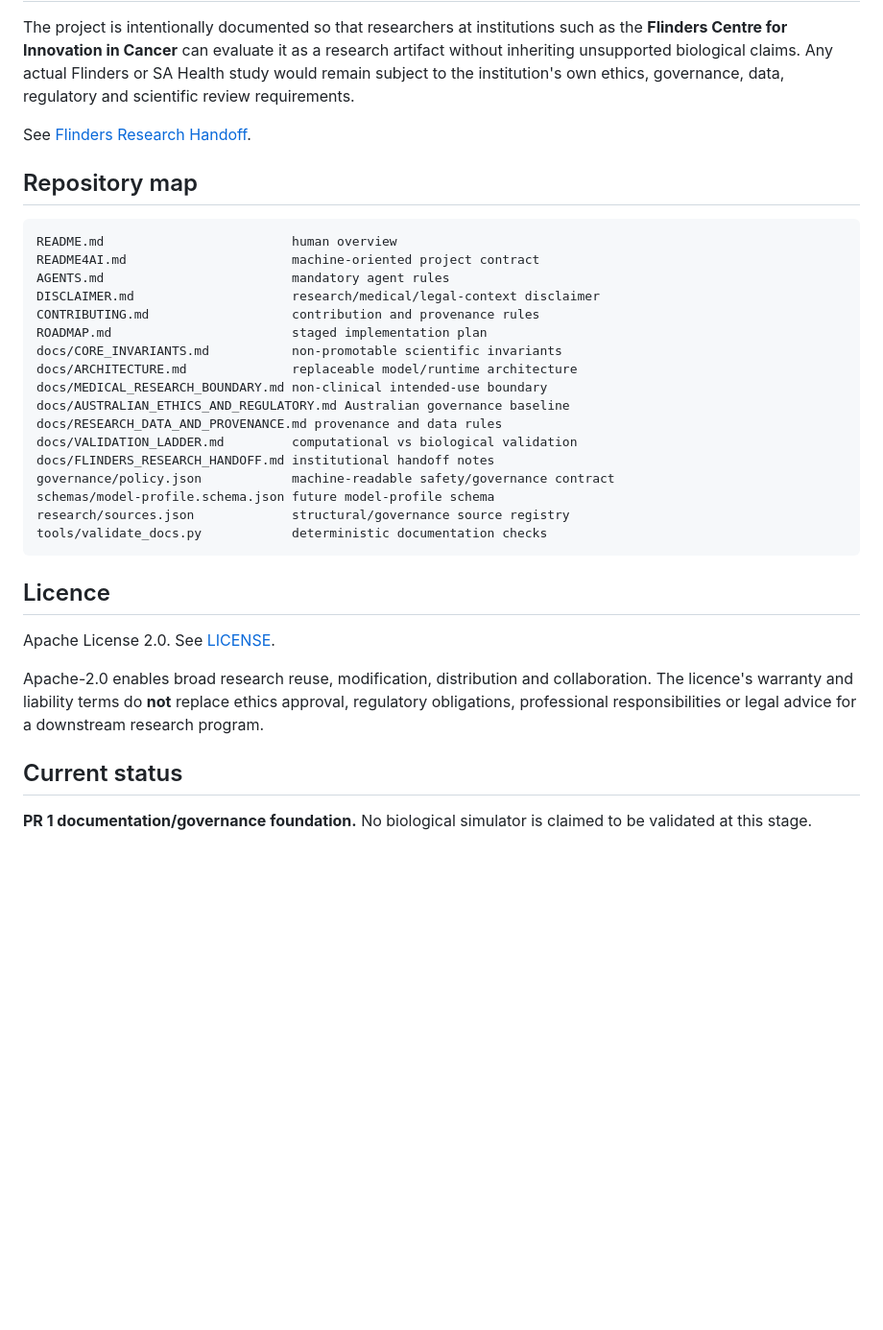
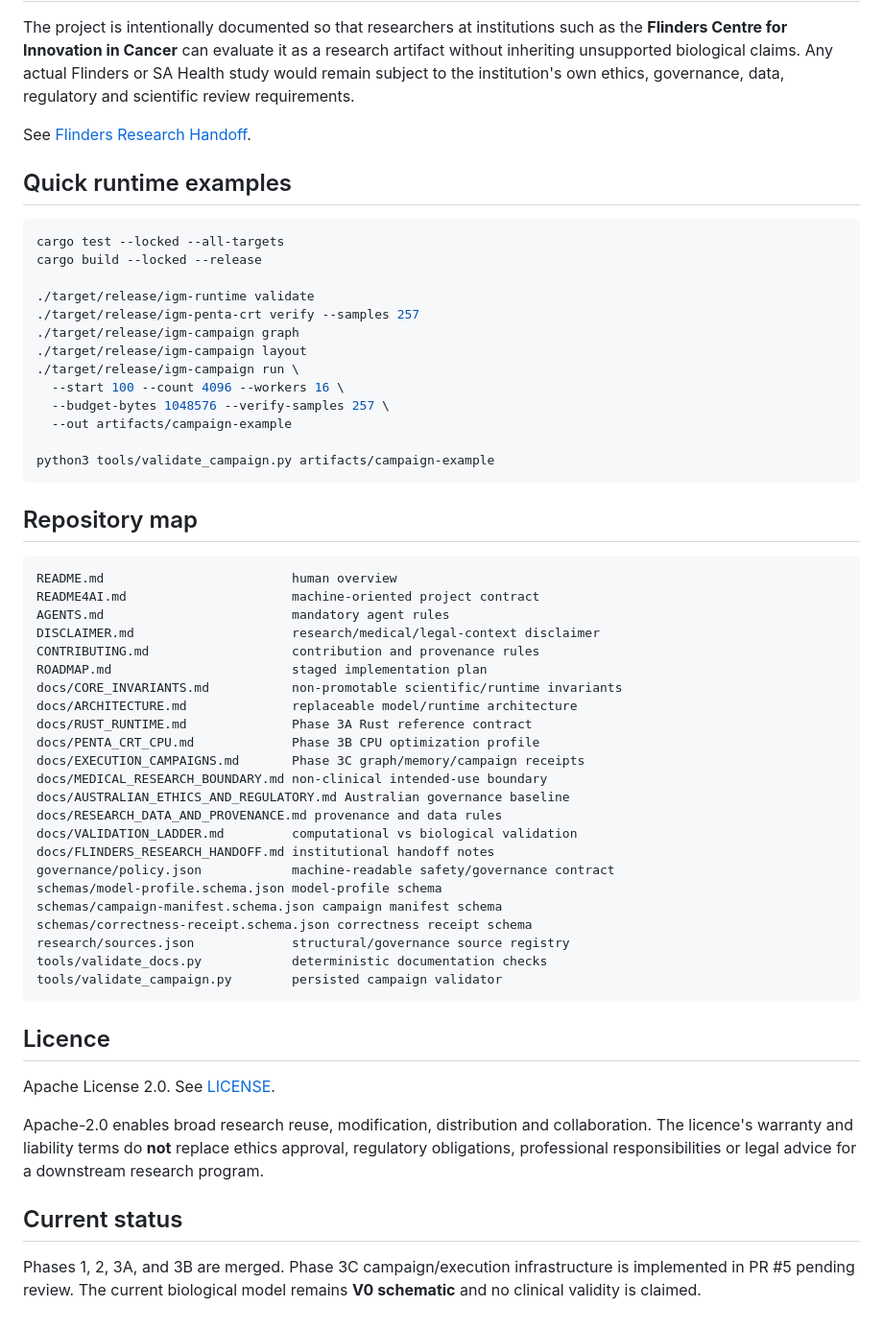
Before and after one commit to QSOLKCB/igm, a Markdown page: README.md, the part around one of its changes. Shown at 96% size. GitHub-like rendering; blank space fills up the shorter version.

Commit message:
Update project overview through Phase 3C

````diff
--- a/README.md
+++ b/README.md
@@ -148,6 +195,24 @@ The project is intentionally documented so that researchers at institutions such
 
 See [Flinders Research Handoff](docs/FLINDERS_RESEARCH_HANDOFF.md).
 
+## Quick runtime examples
+
+```bash
+cargo test --locked --all-targets
+cargo build --locked --release
+
+./target/release/igm-runtime validate
+./target/release/igm-penta-crt verify --samples 257
+./target/release/igm-campaign graph
+./target/release/igm-campaign layout
+./target/release/igm-campaign run \
+  --start 100 --count 4096 --workers 16 \
+  --budget-bytes 1048576 --verify-samples 257 \
+  --out artifacts/campaign-example
+
+python3 tools/validate_campaign.py artifacts/campaign-example
+```
+
 ## Repository map
 
 ```text
@@ -157,17 +222,23 @@ AGENTS.md                         mandatory agent rules
 DISCLAIMER.md                     research/medical/legal-context disclaimer
 CONTRIBUTING.md                   contribution and provenance rules
 ROADMAP.md                        staged implementation plan
-docs/CORE_INVARIANTS.md           non-promotable scientific invariants
+docs/CORE_INVARIANTS.md           non-promotable scientific/runtime invariants
 docs/ARCHITECTURE.md              replaceable model/runtime architecture
+docs/RUST_RUNTIME.md              Phase 3A Rust reference contract
+docs/PENTA_CRT_CPU.md             Phase 3B CPU optimization profile
+docs/EXECUTION_CAMPAIGNS.md       Phase 3C graph/memory/campaign receipts
 docs/MEDICAL_RESEARCH_BOUNDARY.md non-clinical intended-use boundary
 docs/AUSTRALIAN_ETHICS_AND_REGULATORY.md Australian governance baseline
 docs/RESEARCH_DATA_AND_PROVENANCE.md provenance and data rules
 docs/VALIDATION_LADDER.md         computational vs biological validation
 docs/FLINDERS_RESEARCH_HANDOFF.md institutional handoff notes
 governance/policy.json            machine-readable safety/governance contract
-schemas/model-profile.schema.json future model-profile schema
+schemas/model-profile.schema.json model-profile schema
+schemas/campaign-manifest.schema.json campaign manifest schema
+schemas/correctness-receipt.schema.json correctness receipt schema
 research/sources.json             structural/governance source registry
 tools/validate_docs.py            deterministic documentation checks
+tools/validate_campaign.py        persisted campaign validator
 ```
 
 ## Licence
@@ -178,4 +249,4 @@ Apache-2.0 enables broad research reuse, modification, distribution and collabor
 
 ## Current status
 
-**PR 1 documentation/governance foundation.** No biological simulator is claimed to be validated at this stage.
+Phases 1, 2, 3A, and 3B are merged. Phase 3C campaign/execution infrastructure is implemented in PR #5 pending review. The current biological model remains **V0 schematic** and no clinical validity is claimed.
````
Also changed, not shown: other parts of README.md (+51 -4 lines).
